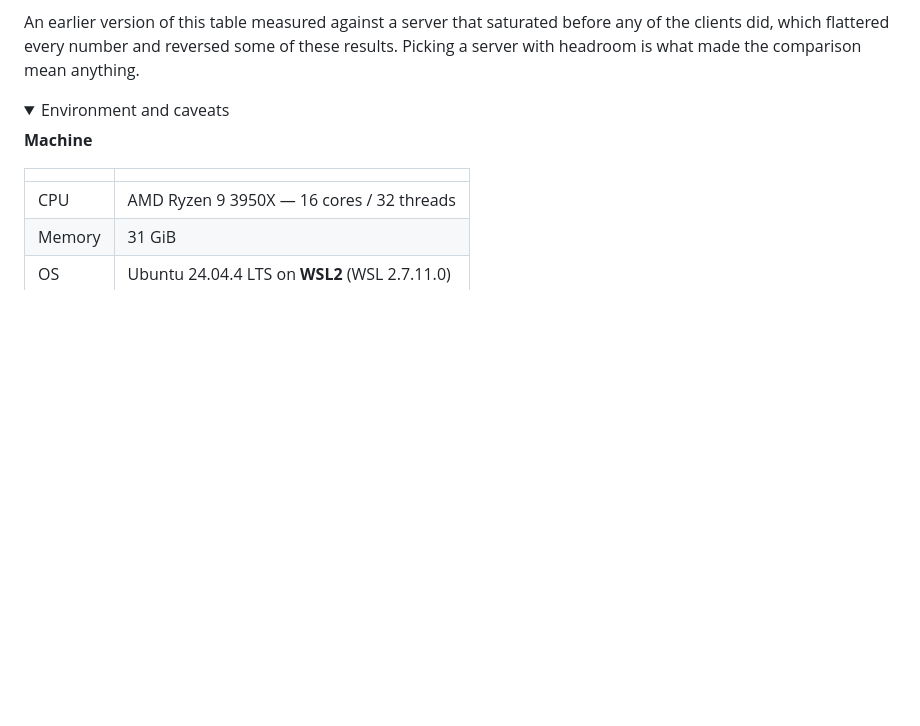
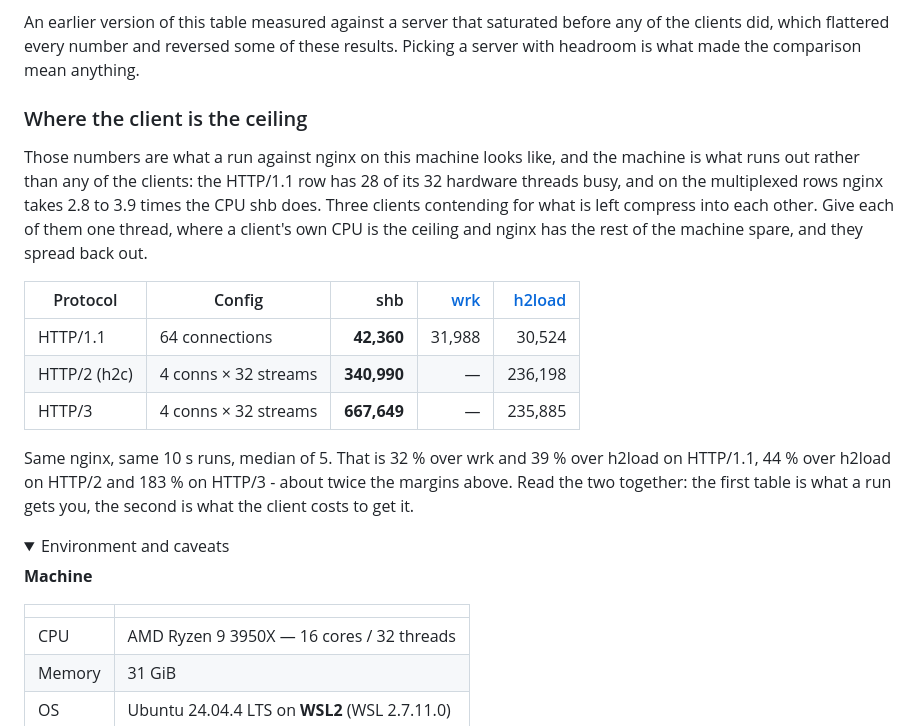
Before and after one commit to hatoo/shb, a Markdown page: README.md, the part around the change. Rendered like a GitHub page; folded sections open; blank space fills up the shorter version.

Commit message:
Show what the clients cost when the machine is not the limit
The comparison is measured against nginx on the same machine, and the
machine is what runs out: the HTTP/1.1 row leaves 28 of 32 hardware
threads busy, and on the multiplexed rows nginx takes 2.8 to 3.9 times
the CPU shb does. Three clients competing for what is left read closer
together than they are.

A thread each, against the same nginx with the rest of the machine spare,
puts shb 32% over wrk and 39% over h2load on HTTP/1.1, 44% over h2load on
HTTP/2 and 183% on HTTP/3 - about twice the margins the first table
shows.

Both belong there. One is what a run gets you against a real server; the
other is what the client costs to get it, which is the thing a load
generator is judged on.

Co-Authored-By: Claude Opus 5 <noreply@anthropic.com>

```diff
--- a/README.md
+++ b/README.md
@@ -265,6 +265,27 @@ before any of the clients did, which flattered every number and reversed some
 of these results. Picking a server with headroom is what made the comparison
 mean anything.
 
+### Where the client is the ceiling
+
+Those numbers are what a run against nginx on this machine looks like, and the
+machine is what runs out rather than any of the clients: the HTTP/1.1 row has
+28 of its 32 hardware threads busy, and on the multiplexed rows nginx takes
+2.8 to 3.9 times the CPU shb does. Three clients contending for what is left
+compress into each other. Give each of them one thread, where a client's own
+CPU is the ceiling and nginx has the rest of the machine spare, and they spread
+back out.
+
+| Protocol | Config | shb | [wrk] | [h2load] |
+| --- | --- | ---: | ---: | ---: |
+| HTTP/1.1 | 64 connections | **42,360** | 31,988 | 30,524 |
+| HTTP/2 (h2c) | 4 conns × 32 streams | **340,990** | — | 236,198 |
+| HTTP/3 | 4 conns × 32 streams | **667,649** | — | 235,885 |
+
+Same nginx, same 10 s runs, median of 5. That is 32 % over wrk and 39 % over
+h2load on HTTP/1.1, 44 % over h2load on HTTP/2 and 183 % on HTTP/3 - about
+twice the margins above. Read the two together: the first table is what a run
+gets you, the second is what the client costs to get it.
+
 <details>
 <summary>Environment and caveats</summary>
 
```
